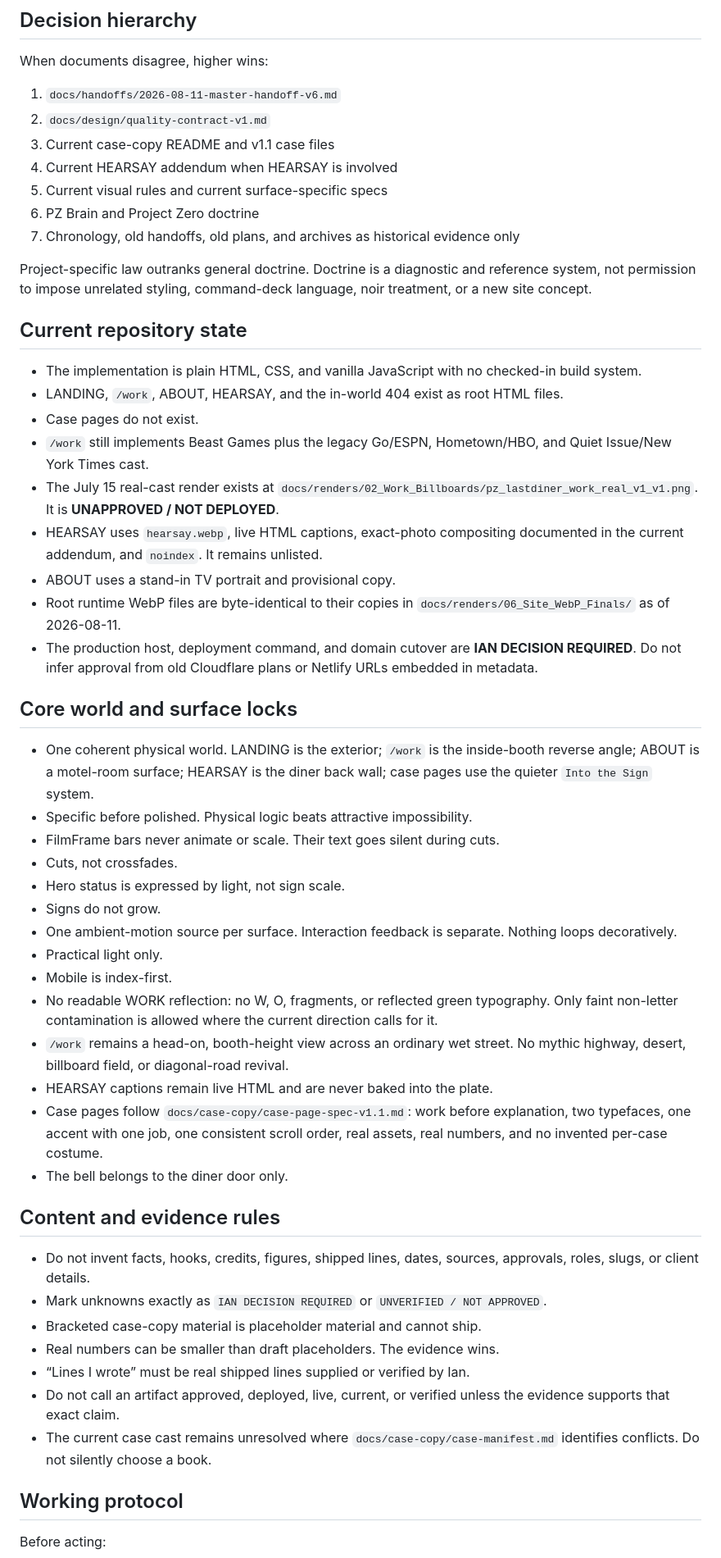
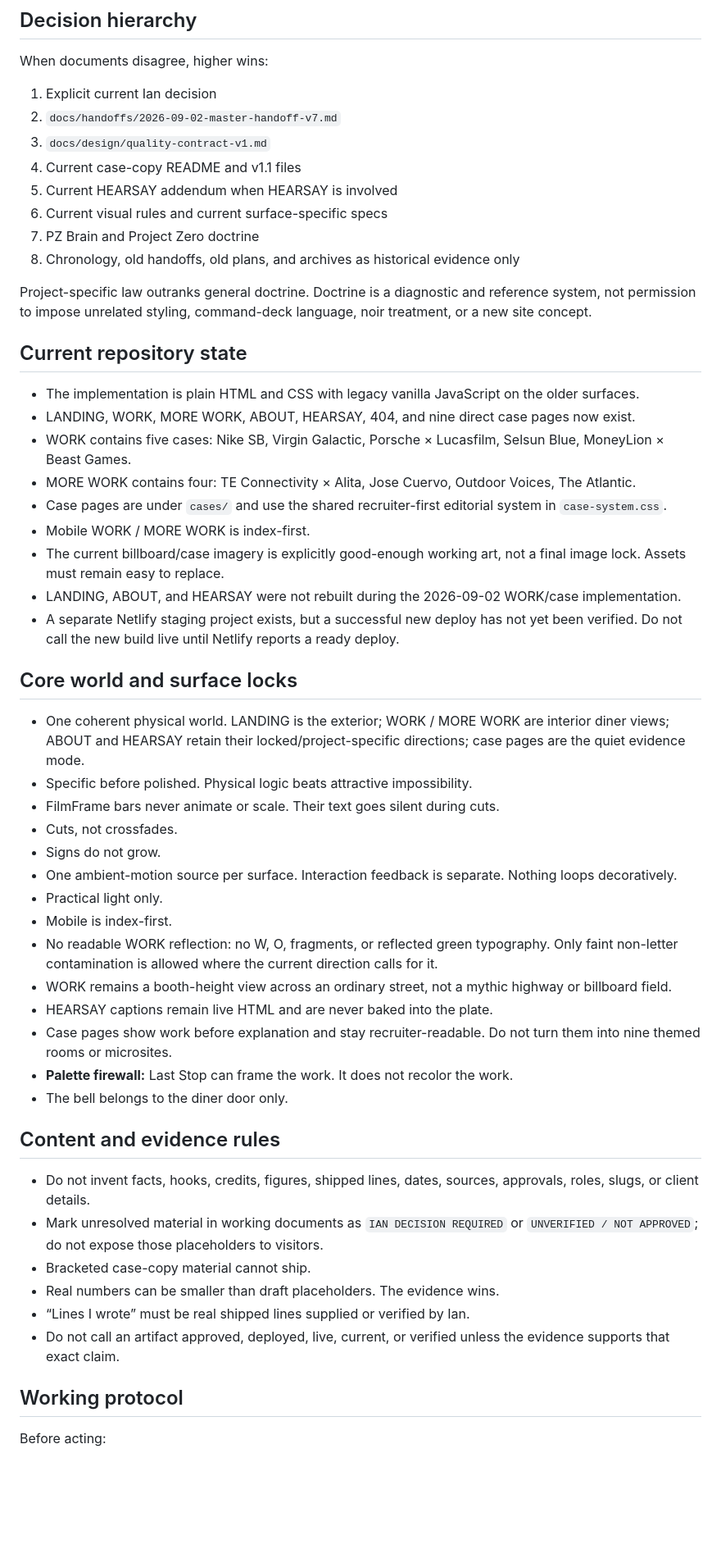
Before and after one commit to gufuth/new-portfolio, a Markdown page: AGENTS.md, the part around one of its changes. Shown at 82% size. GitHub-like rendering; blank space fills up the shorter version.

Commit message:
Point agent instructions to current v7 handoff

```diff
--- a/AGENTS.md
+++ b/AGENTS.md
@@ -33,54 +33,54 @@ Then inspect the actual implementation and the exact assets relevant to the requ
 
 When documents disagree, higher wins:
 
-1. `docs/handoffs/2026-08-11-master-handoff-v6.md`
-2. `docs/design/quality-contract-v1.md`
-3. Current case-copy README and v1.1 case files
-4. Current HEARSAY addendum when HEARSAY is involved
-5. Current visual rules and current surface-specific specs
-6. PZ Brain and Project Zero doctrine
-7. Chronology, old handoffs, old plans, and archives as historical evidence only
+1. Explicit current Ian decision
+2. `docs/handoffs/2026-09-02-master-handoff-v7.md`
+3. `docs/design/quality-contract-v1.md`
+4. Current case-copy README and v1.1 files
+5. Current HEARSAY addendum when HEARSAY is involved
+6. Current visual rules and current surface-specific specs
+7. PZ Brain and Project Zero doctrine
+8. Chronology, old handoffs, old plans, and archives as historical evidence only
 
 Project-specific law outranks general doctrine. Doctrine is a diagnostic and reference system, not permission to impose unrelated styling, command-deck language, noir treatment, or a new site concept.
 
 ## Current repository state
 
-- The implementation is plain HTML, CSS, and vanilla JavaScript with no checked-in build system.
-- LANDING, `/work`, ABOUT, HEARSAY, and the in-world 404 exist as root HTML files.
-- Case pages do not exist.
-- `/work` still implements Beast Games plus the legacy Go/ESPN, Hometown/HBO, and Quiet Issue/New York Times cast.
-- The July 15 real-cast render exists at `docs/renders/02_Work_Billboards/pz_lastdiner_work_real_v1_v1.png`. It is **UNAPPROVED / NOT DEPLOYED**.
-- HEARSAY uses `hearsay.webp`, live HTML captions, exact-photo compositing documented in the current addendum, and `noindex`. It remains unlisted.
-- ABOUT uses a stand-in TV portrait and provisional copy.
-- Root runtime WebP files are byte-identical to their copies in `docs/renders/06_Site_WebP_Finals/` as of 2026-08-11.
-- The production host, deployment command, and domain cutover are **IAN DECISION REQUIRED**. Do not infer approval from old Cloudflare plans or Netlify URLs embedded in metadata.
+- The implementation is plain HTML and CSS with legacy vanilla JavaScript on the older surfaces.
+- LANDING, WORK, MORE WORK, ABOUT, HEARSAY, 404, and nine direct case pages now exist.
+- WORK contains five cases: Nike SB, Virgin Galactic, Porsche × Lucasfilm, Selsun Blue, MoneyLion × Beast Games.
+- MORE WORK contains four: TE Connectivity × Alita, Jose Cuervo, Outdoor Voices, The Atlantic.
+- Case pages are under `cases/` and use the shared recruiter-first editorial system in `case-system.css`.
+- Mobile WORK / MORE WORK is index-first.
+- The current billboard/case imagery is explicitly good-enough working art, not a final image lock. Assets must remain easy to replace.
+- LANDING, ABOUT, and HEARSAY were not rebuilt during the 2026-09-02 WORK/case implementation.
+- A separate Netlify staging project exists, but a successful new deploy has not yet been verified. Do not call the new build live until Netlify reports a ready deploy.
 
 ## Core world and surface locks
 
-- One coherent physical world. LANDING is the exterior; `/work` is the inside-booth reverse angle; ABOUT is a motel-room surface; HEARSAY is the diner back wall; case pages use the quieter `Into the Sign` system.
+- One coherent physical world. LANDING is the exterior; WORK / MORE WORK are interior diner views; ABOUT and HEARSAY retain their locked/project-specific directions; case pages are the quiet evidence mode.
 - Specific before polished. Physical logic beats attractive impossibility.
 - FilmFrame bars never animate or scale. Their text goes silent during cuts.
 - Cuts, not crossfades.
-- Hero status is expressed by light, not sign scale.
 - Signs do not grow.
 - One ambient-motion source per surface. Interaction feedback is separate. Nothing loops decoratively.
 - Practical light only.
 - Mobile is index-first.
 - No readable WORK reflection: no W, O, fragments, or reflected green typography. Only faint non-letter contamination is allowed where the current direction calls for it.
-- `/work` remains a head-on, booth-height view across an ordinary wet street. No mythic highway, desert, billboard field, or diagonal-road revival.
+- WORK remains a booth-height view across an ordinary street, not a mythic highway or billboard field.
 - HEARSAY captions remain live HTML and are never baked into the plate.
-- Case pages follow `docs/case-copy/case-page-spec-v1.1.md`: work before explanation, two typefaces, one accent with one job, one consistent scroll order, real assets, real numbers, and no invented per-case costume.
+- Case pages show work before explanation and stay recruiter-readable. Do not turn them into nine themed rooms or microsites.
+- **Palette firewall:** Last Stop can frame the work. It does not recolor the work.
 - The bell belongs to the diner door only.
 
 ## Content and evidence rules
 
 - Do not invent facts, hooks, credits, figures, shipped lines, dates, sources, approvals, roles, slugs, or client details.
-- Mark unknowns exactly as `IAN DECISION REQUIRED` or `UNVERIFIED / NOT APPROVED`.
-- Bracketed case-copy material is placeholder material and cannot ship.
+- Mark unresolved material in working documents as `IAN DECISION REQUIRED` or `UNVERIFIED / NOT APPROVED`; do not expose those placeholders to visitors.
+- Bracketed case-copy material cannot ship.
 - Real numbers can be smaller than draft placeholders. The evidence wins.
 - “Lines I wrote” must be real shipped lines supplied or verified by Ian.
 - Do not call an artifact approved, deployed, live, current, or verified unless the evidence supports that exact claim.
-- The current case cast remains unresolved where `docs/case-copy/case-manifest.md` identifies conflicts. Do not silently choose a book.
 
 ## Working protocol
 
```
Also changed, not shown: other parts of AGENTS.md (+19 -16 lines).
